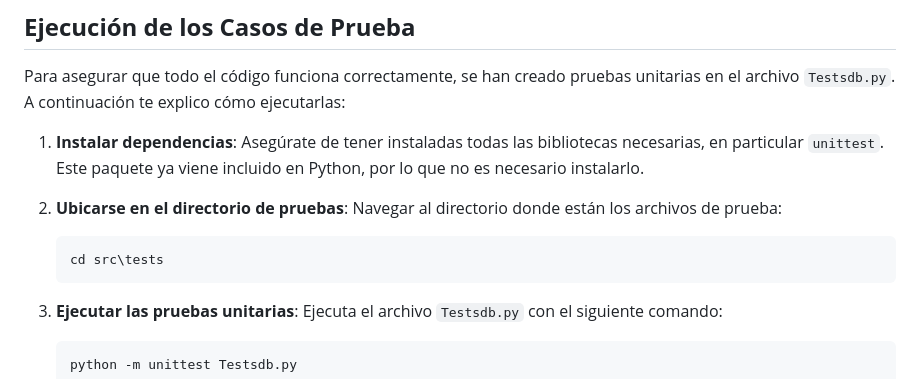
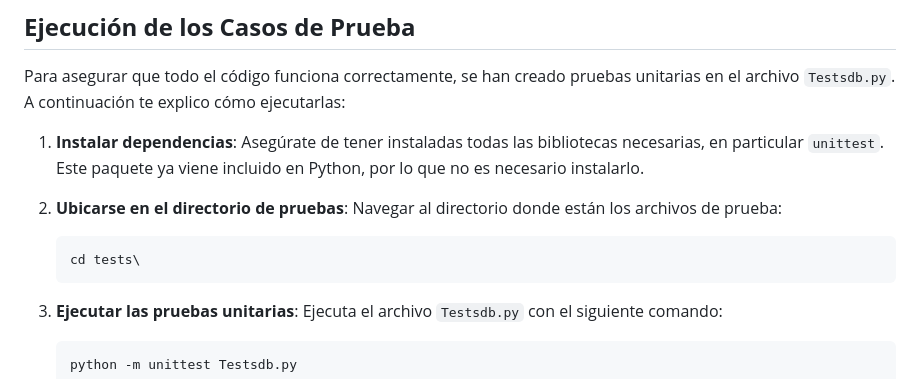
Before and after one commit to emmanuelcalad0615/LiquidationProject, a Markdown page: README.md, the part around the change. GitHub-like rendering.

````diff
--- a/README.md
+++ b/README.md
@@ -86,7 +86,7 @@ Para asegurar que todo el código funciona correctamente, se han creado pruebas
 
 2. **Ubicarse en el directorio de pruebas**: Navegar al directorio donde están los archivos de prueba:
    ```bash
-   cd src\tests
+   cd tests\
    ```
 
 3. **Ejecutar las pruebas unitarias**: Ejecuta el archivo `Testsdb.py` con el siguiente comando:
````
